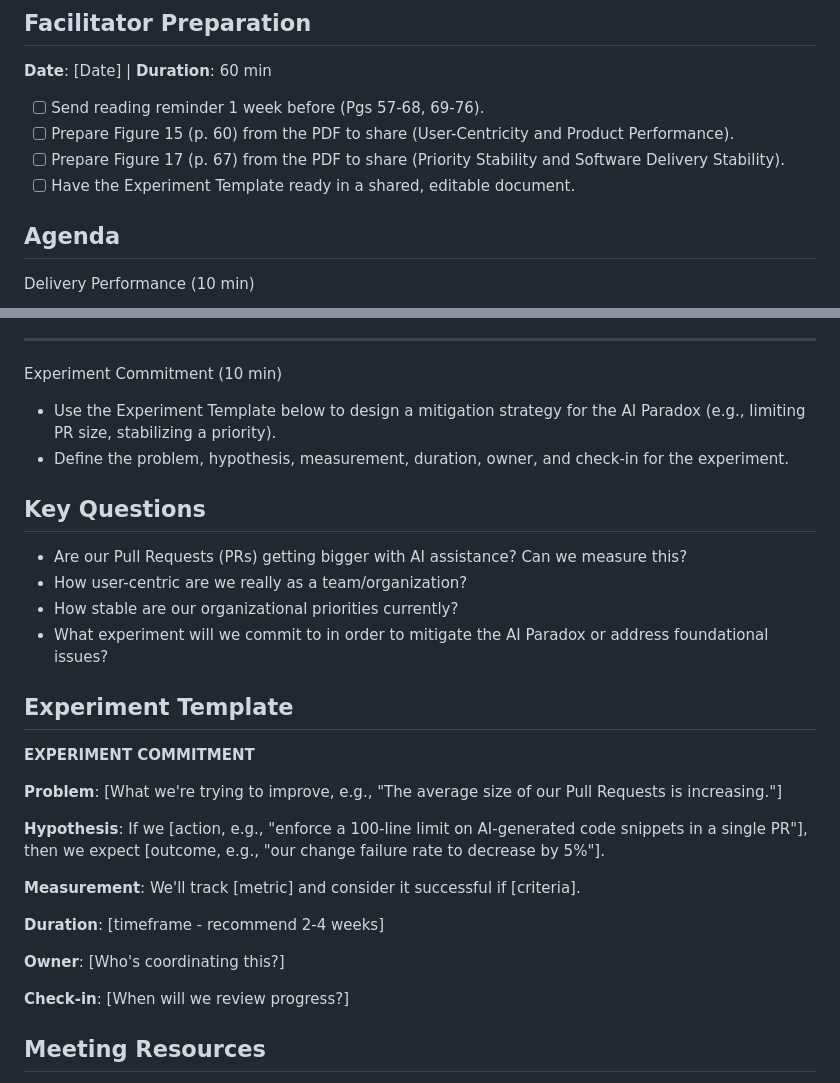
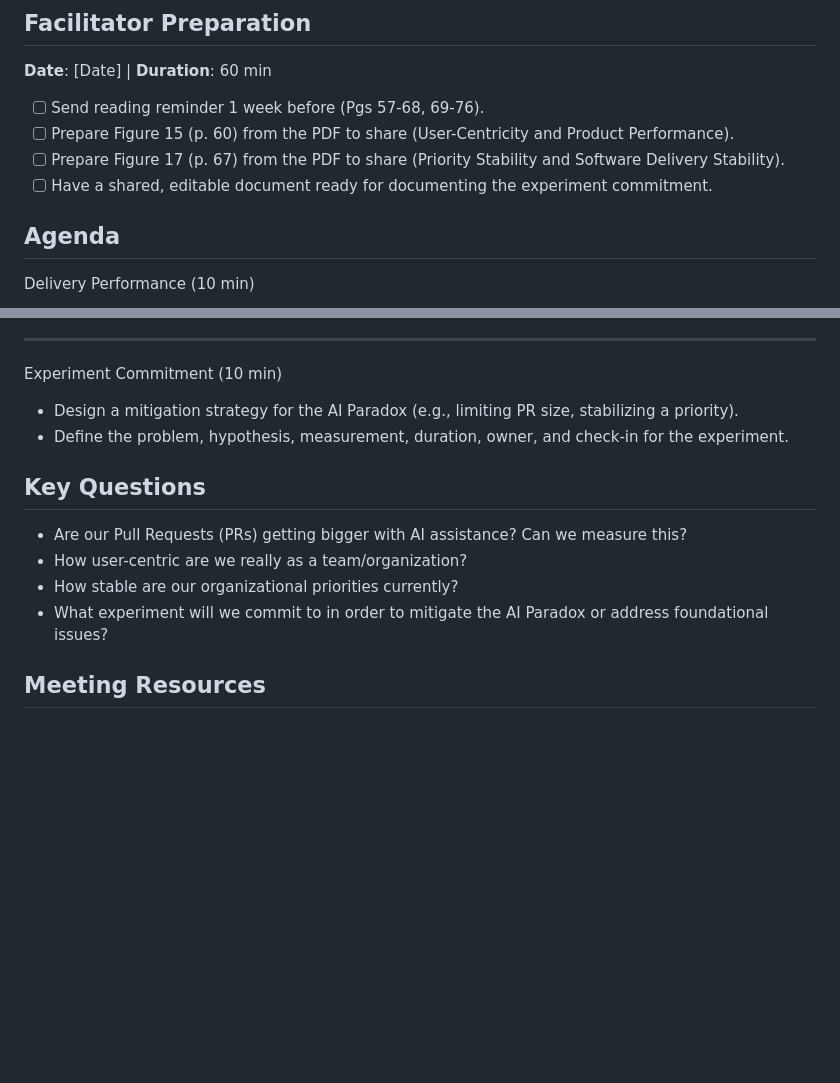
Before and after one commit to mhenke/dora-2024-ai-paradox, a Markdown page: meetings/meeting2.md, 2 parts joined by grey strips. Rendered like a GitHub page; blank space fills up the shorter version.

Commit message:
refactor: Remove Experiment Template from Meeting 2
Remove the Experiment Template section from Meeting 2 tab. Teams can use their own format for documenting experiment commitments.

Changes:
- Removed "Experiment Template" section with template fields
- Updated Experiment Commitment agenda item to remove reference to "template below"
- Updated Facilitator Preparation to reference "shared, editable document" instead of "Experiment Template"

🤖 Generated with [Claude Code](https://claude.com/claude-code)

Co-Authored-By: Claude <noreply@anthropic.com>

```diff
--- a/meetings/meeting2.md
+++ b/meetings/meeting2.md
@@ -13,7 +13,7 @@ Pages 57-68, 69-76 of the 2024 DORA Accelerate State of DevOps Report.
 *   [ ] Send reading reminder 1 week before (Pgs 57-68, 69-76).
 *   [ ] Prepare Figure 15 (p. 60) from the PDF to share (User-Centricity and Product Performance).
 *   [ ] Prepare Figure 17 (p. 67) from the PDF to share (Priority Stability and Software Delivery Stability).
-*   [ ] Have the Experiment Template ready in a shared, editable document.
+*   [ ] Have a shared, editable document ready for documenting the experiment commitment.
 
 ## Agenda
 Delivery Performance (10 min)
@@ -48,7 +48,7 @@ The Priority Stability Problem (10 min)
 ---
 
 Experiment Commitment (10 min)
-*   Use the Experiment Template below to design a mitigation strategy for the AI Paradox (e.g., limiting PR size, stabilizing a priority).
+*   Design a mitigation strategy for the AI Paradox (e.g., limiting PR size, stabilizing a priority).
 *   Define the problem, hypothesis, measurement, duration, owner, and check-in for the experiment.
 
 ## Key Questions
@@ -57,22 +57,6 @@ Experiment Commitment (10 min)
 *   How user-centric are we really as a team/organization?
 *   How stable are our organizational priorities currently?
 *   What experiment will we commit to in order to mitigate the AI Paradox or address foundational issues?
-
-## Experiment Template
-
-**EXPERIMENT COMMITMENT**
-
-**Problem**: [What we're trying to improve, e.g., "The average size of our Pull Requests is increasing."]
-
-**Hypothesis**: If we [action, e.g., "enforce a 100-line limit on AI-generated code snippets in a single PR"], then we expect [outcome, e.g., "our change failure rate to decrease by 5%"].
-
-**Measurement**: We'll track [metric] and consider it successful if [criteria].
-
-**Duration**: [timeframe - recommend 2-4 weeks]
-
-**Owner**: [Who's coordinating this?]
-
-**Check-in**: [When will we review progress?]
 
 ## Meeting Resources
 
```
